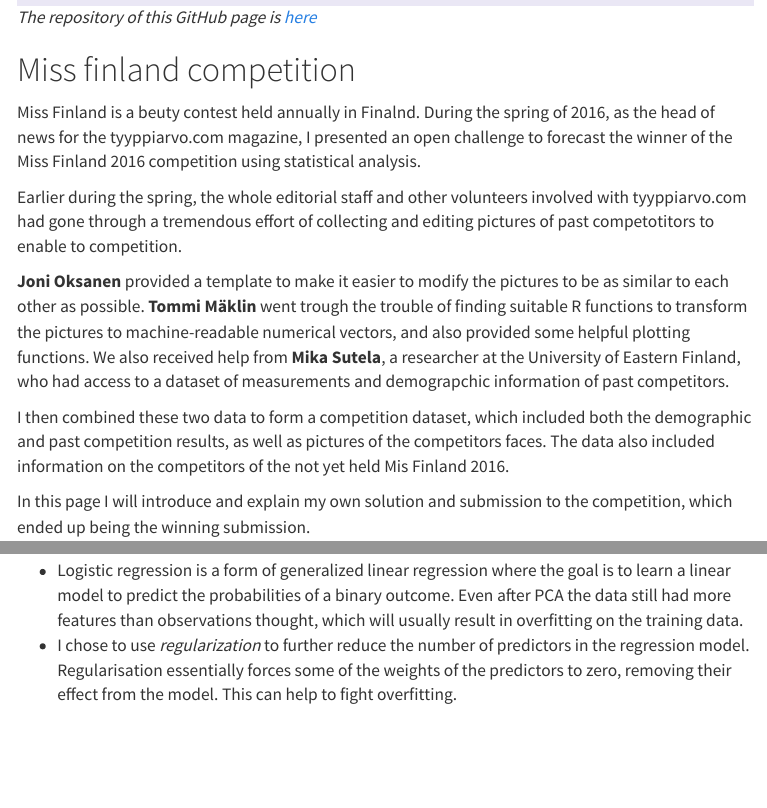
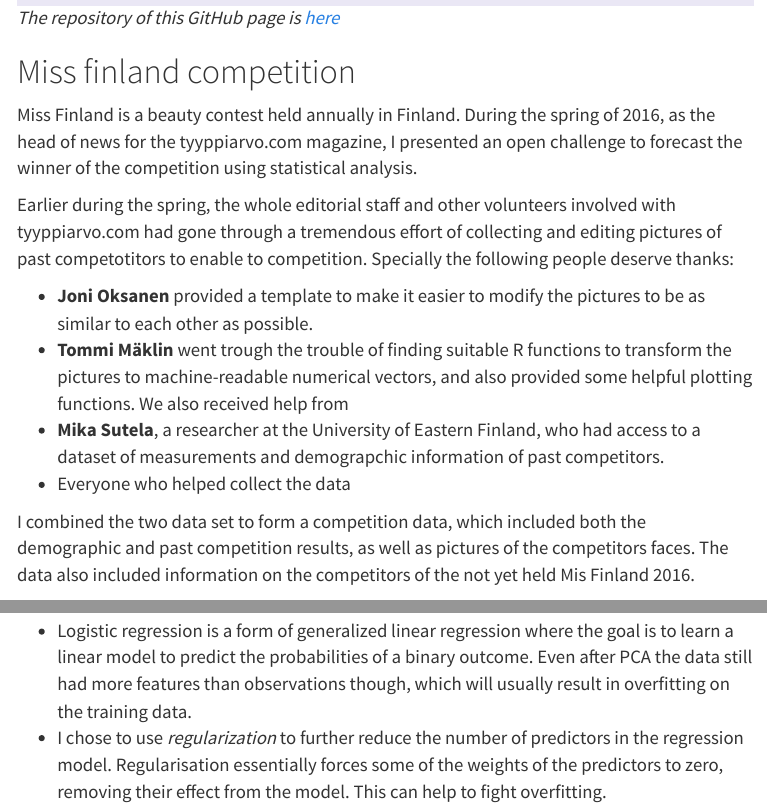
Before and after one commit to TuomoNieminen/BeautyFaces, an R Markdown document (index.Rmd): the page in a window 1100 px wide, from 690 px down, and a second part further down, joined at a grey line. The pictures show the output file index.html that the author committed with the source, opened offline; menus at the side of the page are left out.

Commit message:
update page

```diff
--- a/index.Rmd
+++ b/index.Rmd
@@ -31,13 +31,16 @@ body{
 
 # Miss finland competition
 
-Miss Finland is a beuty contest held annually in Finalnd. During the spring of 2016, as the head of news for the tyyppiarvo.com magazine, I presented an open challenge to forecast the winner of the Miss Finland 2016 competition using statistical analysis.
+Miss Finland is a beauty contest held annually in Finland. During the spring of 2016, as the head of news for the tyyppiarvo.com magazine, I presented an open challenge to forecast the winner of the competition using statistical analysis.
 
-Earlier during the spring, the whole editorial staff and other volunteers involved with tyyppiarvo.com had gone through a tremendous effort of collecting and editing pictures of past competotitors to enable to competition.
+Earlier during the spring, the whole editorial staff and other volunteers involved with tyyppiarvo.com had gone through a tremendous effort of collecting and editing pictures of past competotitors to enable to competition. Specially the following people deserve thanks:
 
-**Joni Oksanen** provided a template to make it easier to modify the pictures to be as similar to each other as possible. **Tommi Mäklin** went trough the trouble of finding suitable R functions to transform the pictures to machine-readable numerical vectors, and also provided some helpful plotting functions. We also received help from **Mika Sutela**, a researcher at the University of Eastern Finland, who had access to a dataset of measurements and demograpchic information of past competitors.
+- **Joni Oksanen** provided a template to make it easier to modify the pictures to be as similar to each other as possible.
+- **Tommi Mäklin** went trough the trouble of finding suitable R functions to transform the pictures to machine-readable numerical vectors, and also provided some helpful plotting functions. We also received help from
+- **Mika Sutela**, a researcher at the University of Eastern Finland, who had access to a dataset of measurements and demograpchic information of past competitors.
+- Everyone who helped collect the data
 
-I then combined these two data to form a competition dataset, which included both the demographic and past competition results, as well as pictures of the competitors faces. The data also included information on the competitors of the not yet held Mis Finland 2016.
+I combined the two data set to form a competition data, which included both the demographic and past competition results, as well as pictures of the competitors faces. The data also included information on the competitors of the not yet held Mis Finland 2016.
 
 In this page I will introduce and explain my own solution and submission to the competition, which ended up being the winning submission.
 
@@ -56,7 +59,7 @@ My solution involved the following steps:
 
 **3 Use regularized logistic regression to learn a predictive statistical model**
 
-- Logistic regression is a form of generalized linear regression where the goal is to learn a linear model to predict the probabilities of a binary outcome. Even after PCA the data still had more features than observations thought, which will usually result in overfitting on the training data.
+- Logistic regression is a form of generalized linear regression where the goal is to learn a linear model to predict the probabilities of a binary outcome. Even after PCA the data still had more features than observations though, which will usually result in overfitting on the training data.
 - I chose to use *regularization* to further reduce the number of predictors in the regression model. Regularisation essentially forces some of the weights of the predictors to zero, removing their effect from the model. This can help to fight overfitting.
 
 **4 Do cross-validation with multiple models and form an essamble from the best performing ones**
```
Also changed, not shown: index.html, index.Rmd (2 more changed lines).
